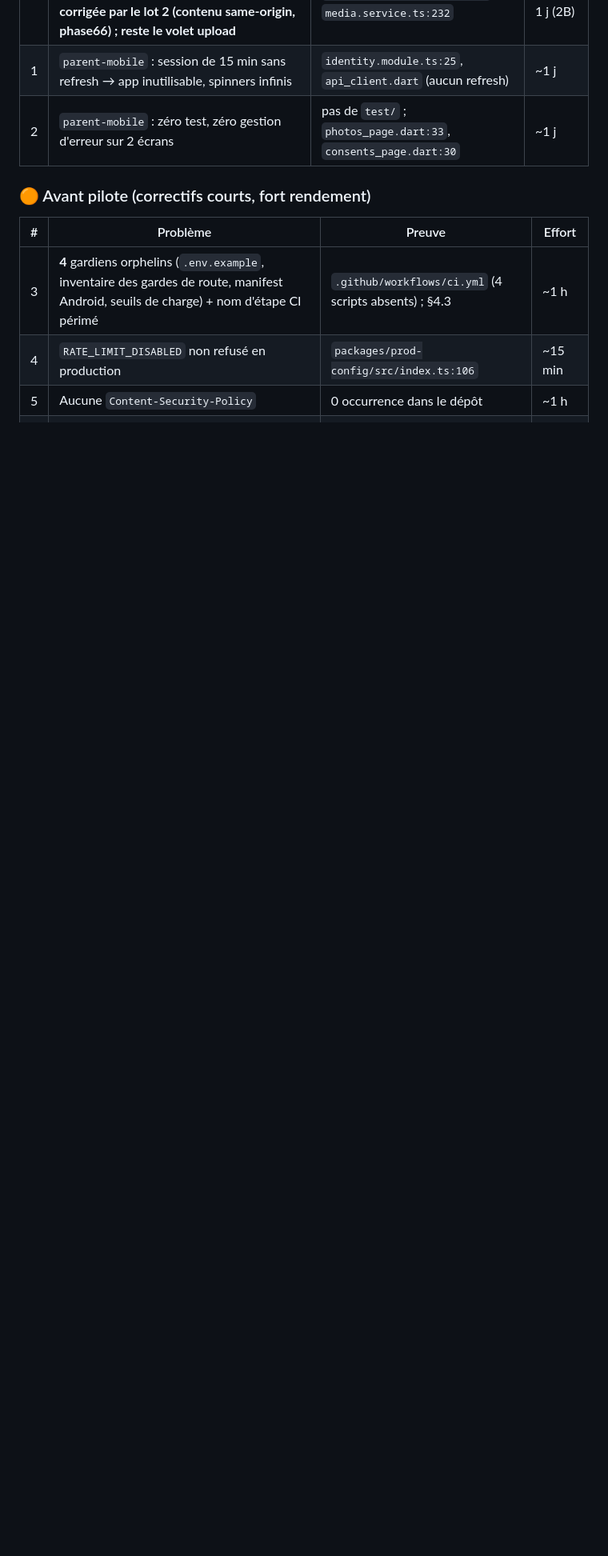
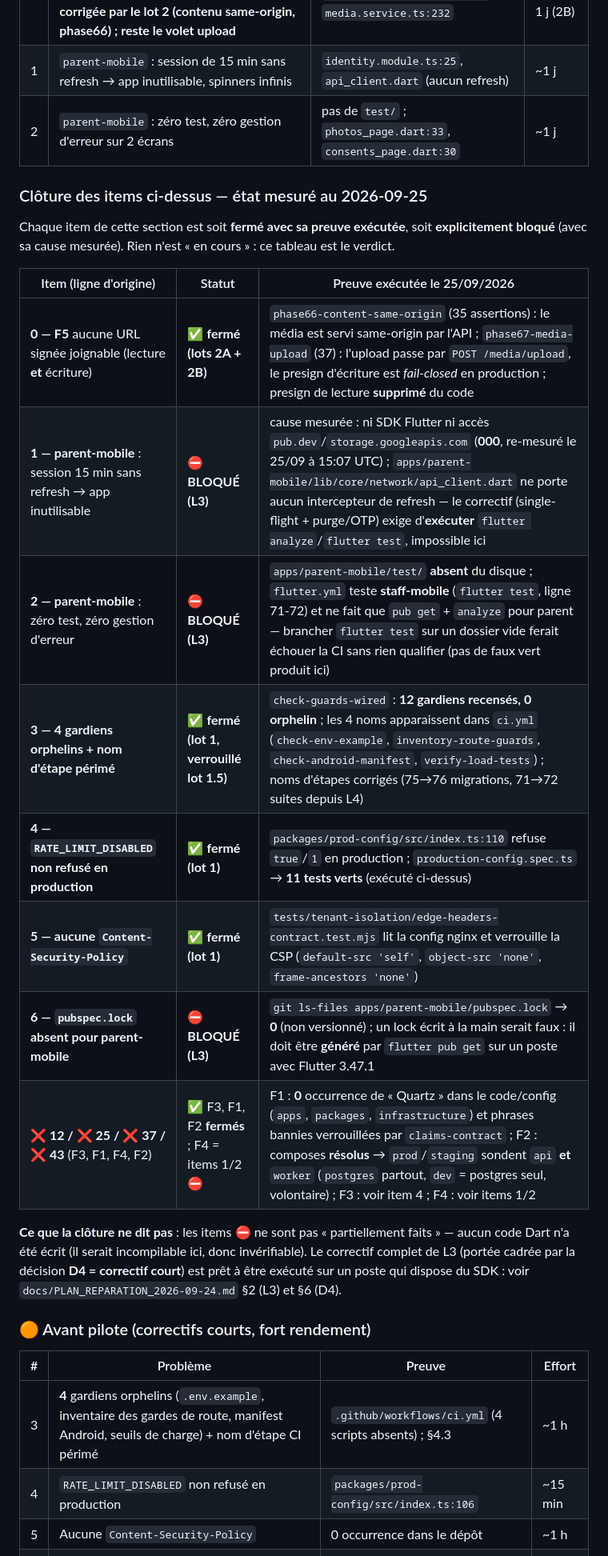
Before and after one commit to Allintelligence2024/cr-cheDZ, a Markdown page: docs/VERIFICATION_ANALYSE_2026-09-24.md, the part around the change. Shown at 80% size. Drawn GitHub-style; blank space fills up the shorter version.

Commit message:
docs(verite): clôture des 7 items bloquants de l'audit (5 fermés, 2 bloqués L3) + re-mesure L3
- VERIFICATION : tableau de clôture — chaque item de la section « avant mise en main de
  parents » et les 4 ❌ (F1/F2/F3/F4) sont soit FERMÉS avec leur preuve exécutée, soit
  BLOQUÉS avec leur cause mesurée. Rien n'est « en cours ».
  - F5 (lecture+écriture médias) : fermé par 2A/2B (phase66/phase67, presign lecture supprimé).
  - gardiens orphelins : fermé (check-guards-wired 12/0, 4 noms dans ci.yml).
  - RATE_LIMIT_DISABLED : fermé (production-config.spec.ts 11/11 rejoué).
  - CSP : fermée (edge-headers-contract lit la config nginx).
  - F1 : 0 occurrence « Quartz » dans le code/config, phrases bannies verrouillées.
  - F2 : composes résolus — prod/staging sondent api ET worker (dev : postgres seul, voulu).
  - F4 / items 1,2,6 : BLOQUÉS (L3) — pubspec.lock non versionné, test/ absent, flutter.yml
    teste staff-mobile ; aucun code Dart écrit (il serait incompilable donc invérifiable).
- PLAN §5 lot 3 : seconde mesure du blocage le 25/09 à 15:07 UTC (pub.dev, storage.googleapis.com,
  docs.flutter.dev, deb.debian.org = 000 ; api.github.com, registry.npmjs.org = 200) — blocage
  stable et environnemental, aucun chemin d'installation alternatif.

Co-authored-by: arena-agent <297053741+arena-agent@users.noreply.github.com>

```diff
--- a/docs/VERIFICATION_ANALYSE_2026-09-24.md
+++ b/docs/VERIFICATION_ANALYSE_2026-09-24.md
@@ -403,6 +403,27 @@ mutation), 4 gardiens orphelins câblés en CI, `Content-Security-Policy` étape
 | 1 | `parent-mobile` : session de 15 min sans refresh → app inutilisable, spinners infinis | `identity.module.ts:25`, `api_client.dart` (aucun refresh) | ~1 j |
 | 2 | `parent-mobile` : zéro test, zéro gestion d'erreur sur 2 écrans | pas de `test/` ; `photos_page.dart:33`, `consents_page.dart:30` | ~1 j |
 
+### Clôture des items ci-dessus — état mesuré au 2026-09-25
+
+Chaque item de cette section est soit **fermé avec sa preuve exécutée**, soit **explicitement
+bloqué** (avec sa cause mesurée). Rien n'est « en cours » : ce tableau est le verdict.
+
+| Item (ligne d'origine) | Statut | Preuve exécutée le 25/09/2026 |
+|---|---|---|
+| **0 — F5** aucune URL signée joignable (lecture **et** écriture) | ✅ **fermé (lots 2A + 2B)** | `phase66-content-same-origin` (35 assertions) : le média est servi same-origin par l'API ; `phase67-media-upload` (37) : l'upload passe par `POST /media/upload`, le presign d'écriture est *fail-closed* en production ; presign de lecture **supprimé** du code |
+| **1 — parent-mobile** : session 15 min sans refresh → app inutilisable | ⛔ **BLOQUÉ (L3)** | cause mesurée : ni SDK Flutter ni accès `pub.dev`/`storage.googleapis.com` (**000**, re-mesuré le 25/09 à 15:07 UTC) ; `apps/parent-mobile/lib/core/network/api_client.dart` ne porte aucun intercepteur de refresh — le correctif (single-flight + purge/OTP) exige d'**exécuter** `flutter analyze`/`flutter test`, impossible ici |
+| **2 — parent-mobile** : zéro test, zéro gestion d'erreur | ⛔ **BLOQUÉ (L3)** | `apps/parent-mobile/test/` **absent** du disque ; `flutter.yml` teste **staff-mobile** (`flutter test`, ligne 71-72) et ne fait que `pub get` + `analyze` pour parent — brancher `flutter test` sur un dossier vide ferait échouer la CI sans rien qualifier (pas de faux vert produit ici) |
+| **3 — 4 gardiens orphelins + nom d'étape périmé** | ✅ **fermé (lot 1, verrouillé lot 1.5)** | `check-guards-wired` : **12 gardiens recensés, 0 orphelin** ; les 4 noms apparaissent dans `ci.yml` (`check-env-example`, `inventory-route-guards`, `check-android-manifest`, `verify-load-tests`) ; noms d'étapes corrigés (75→76 migrations, 71→72 suites depuis L4) |
+| **4 — `RATE_LIMIT_DISABLED` non refusé en production** | ✅ **fermé (lot 1)** | `packages/prod-config/src/index.ts:110` refuse `true`/`1` en production ; `production-config.spec.ts` → **11 tests verts** (exécuté ci-dessus) |
+| **5 — aucune `Content-Security-Policy`** | ✅ **fermé (lot 1)** | `tests/tenant-isolation/edge-headers-contract.test.mjs` lit la config nginx et verrouille la CSP (`default-src 'self'`, `object-src 'none'`, `frame-ancestors 'none'`) |
+| **6 — `pubspec.lock` absent pour parent-mobile** | ⛔ **BLOQUÉ (L3)** | `git ls-files apps/parent-mobile/pubspec.lock` → **0** (non versionné) ; un lock écrit à la main serait faux : il doit être **généré** par `flutter pub get` sur un poste avec Flutter 3.47.1 |
+| **❌ 12 / ❌ 25 / ❌ 37 / ❌ 43** (F3, F1, F4, F2) | ✅ F3, F1, F2 **fermés** ; F4 = items 1/2 ⛔ | F1 : **0** occurrence de « Quartz » dans le code/config (`apps`, `packages`, `infrastructure`) et phrases bannies verrouillées par `claims-contract` ; F2 : composes **résolus** → `prod`/`staging` sondent `api` **et** `worker` (`postgres` partout, `dev` = postgres seul, volontaire) ; F3 : voir item 4 ; F4 : voir items 1/2 |
+
+**Ce que la clôture ne dit pas** : les items ⛔ ne sont pas « partiellement faits » — aucun code Dart
+n'a été écrit (il serait incompilable ici, donc invérifiable). Le correctif complet de L3 (portée
+cadrée par la décision **D4 = correctif court**) est prêt à être exécuté sur un poste qui dispose du
+SDK : voir `docs/PLAN_REPARATION_2026-09-24.md` §2 (L3) et §6 (D4).
+
 ### 🟠 Avant pilote (correctifs courts, fort rendement)
 | # | Problème | Preuve | Effort |
 |---|---|---|---|
```
Also changed, not shown: docs/PLAN_REPARATION_2026-09-24.md (+6 -1 lines).
